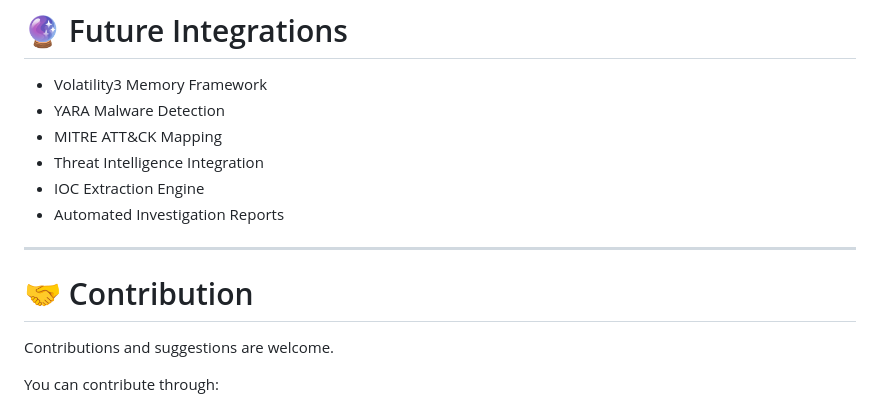
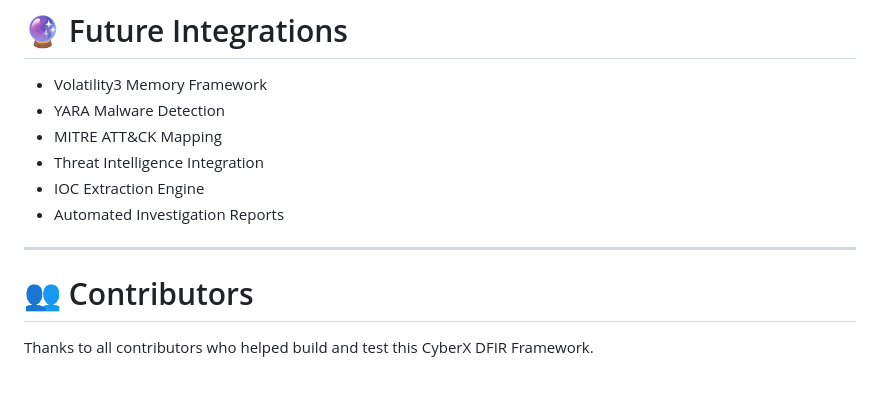
Before and after one commit to itsmeRiF/dfir-framework2, a Markdown page: README.md, the part around one of its changes. Drawn GitHub-style; blank space fills up the shorter version.

```diff
--- a/README.md
+++ b/README.md
@@ -208,9 +208,8 @@ This downloads:
 
 ---
 
-# 🤝 Contribution
 
-Contributions and suggestions are welcome.
+# 👥 Contributors
 
-You can contribute through:
+Thanks to all contributors who helped build and test this CyberX DFIR Framework.
 
```
Also changed, not shown: other parts of README.md (+3 -5 lines).
